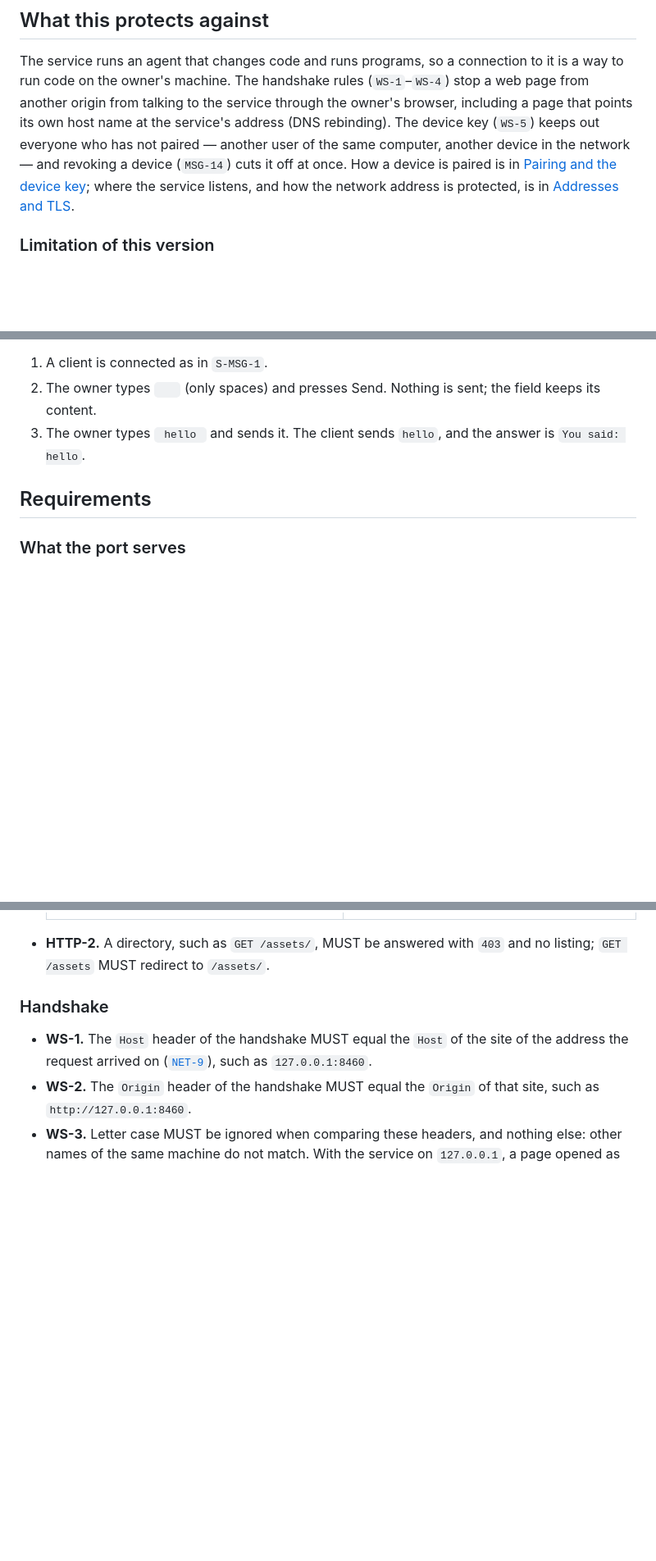
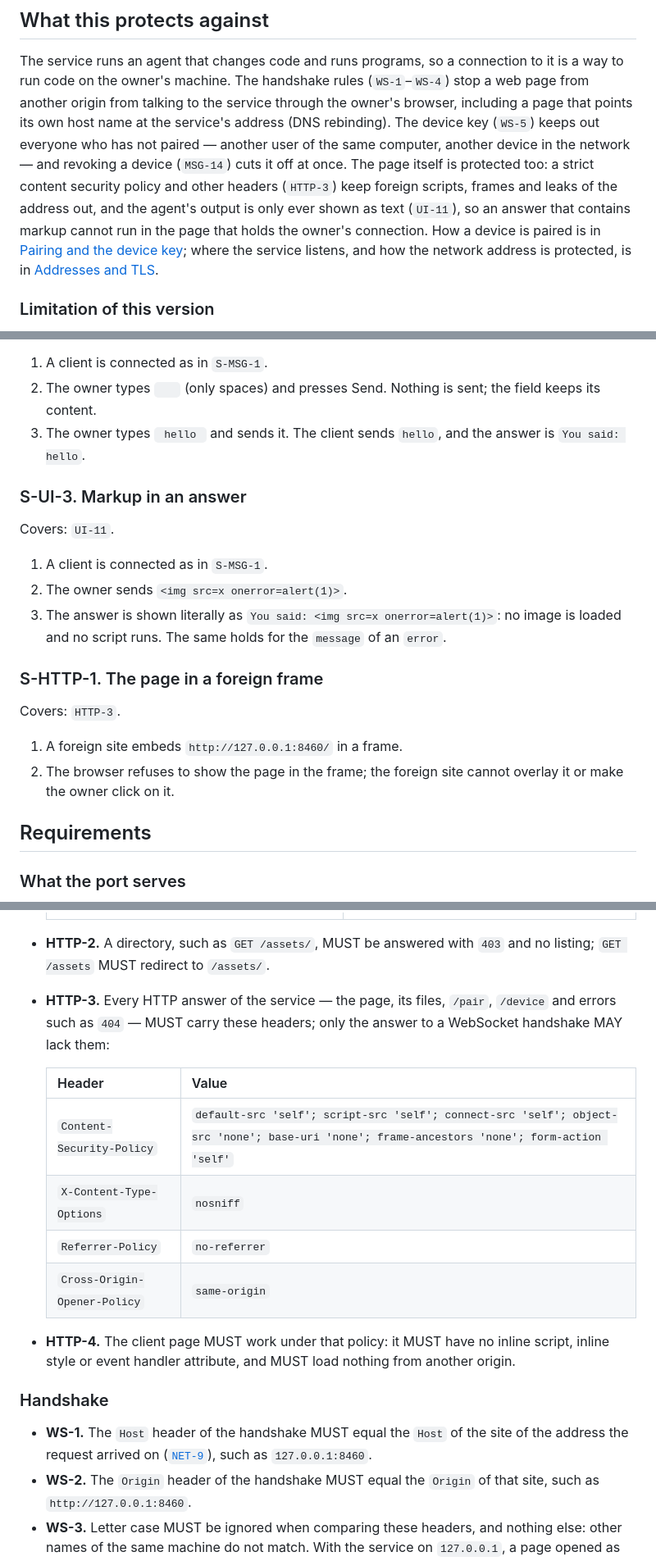
Before and after one commit to artemdbondarenko/crawdad, a Markdown page: specs/conversation.md, 3 parts joined by grey strips. Shown at 82% size. Drawn GitHub-style; blank space fills up the shorter version.

Commit message:
Specify the protection of the client page
Co-Authored-By: Claude Opus 5.5 <noreply@anthropic.com>

```diff
--- a/specs/conversation.md
+++ b/specs/conversation.md
@@ -14,7 +14,10 @@ code on the owner's machine. The handshake rules (`WS-1`–`WS-4`) stop a web pa
 origin from talking to the service through the owner's browser, including a page that points its
 own host name at the service's address (DNS rebinding). The device key (`WS-5`) keeps out everyone
 who has not paired — another user of the same computer, another device in the network — and
-revoking a device (`MSG-14`) cuts it off at once. How a device is paired is in
+revoking a device (`MSG-14`) cuts it off at once. The page itself is protected too: a strict
+content security policy and other headers (`HTTP-3`) keep foreign scripts, frames and leaks of the
+address out, and the agent's output is only ever shown as text (`UI-11`), so an answer that contains
+markup cannot run in the page that holds the owner's connection. How a device is paired is in
 [Pairing and the device key](pairing.md); where the service listens, and how the network address is
 protected, is in [Addresses and TLS](network.md).
 
@@ -138,6 +141,23 @@ Covers: `UI-6`.
 3. The owner types `  hello  ` and sends it. The client sends `hello`, and the answer is
    `You said: hello`.
 
+### S-UI-3. Markup in an answer
+
+Covers: `UI-11`.
+
+1. A client is connected as in `S-MSG-1`.
+2. The owner sends `<img src=x onerror=alert(1)>`.
+3. The answer is shown literally as `You said: <img src=x onerror=alert(1)>`: no image is loaded
+   and no script runs. The same holds for the `message` of an `error`.
+
+### S-HTTP-1. The page in a foreign frame
+
+Covers: `HTTP-3`.
+
+1. A foreign site embeds `http://127.0.0.1:8460/` in a frame.
+2. The browser refuses to show the page in the frame; the foreign site cannot overlay it or make the
+   owner click on it.
+
 ## Requirements
 
 ### What the port serves
@@ -155,6 +175,18 @@ Covers: `UI-6`.
 
 - **HTTP-2.** A directory, such as `GET /assets/`, MUST be answered with `403` and no listing;
   `GET /assets` MUST redirect to `/assets/`.
+- **HTTP-3.** Every HTTP answer of the service — the page, its files, `/pair`, `/device` and errors
+  such as `404` — MUST carry these headers; only the answer to a WebSocket handshake MAY lack them:
+
+  | Header | Value |
+  |---|---|
+  | `Content-Security-Policy` | `default-src 'self'; script-src 'self'; connect-src 'self'; object-src 'none'; base-uri 'none'; frame-ancestors 'none'; form-action 'self'` |
+  | `X-Content-Type-Options` | `nosniff` |
+  | `Referrer-Policy` | `no-referrer` |
+  | `Cross-Origin-Opener-Policy` | `same-origin` |
+
+- **HTTP-4.** The client page MUST work under that policy: it MUST have no inline script, inline
+  style or event handler attribute, and MUST load nothing from another origin.
 
 ### Handshake
 
```
Also changed, not shown: other parts of specs/conversation.md (+3 -0 lines), specs/pairing.md (+8 -2 lines).
